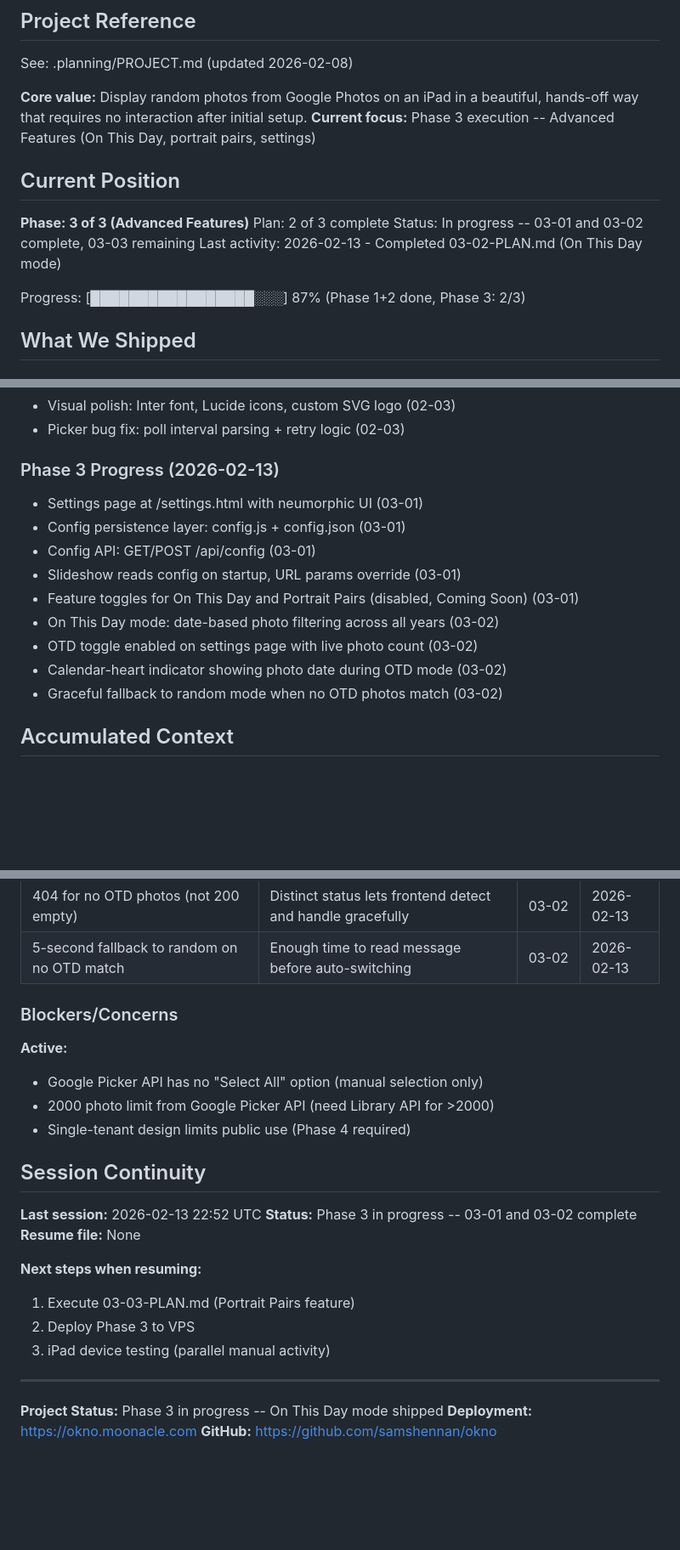
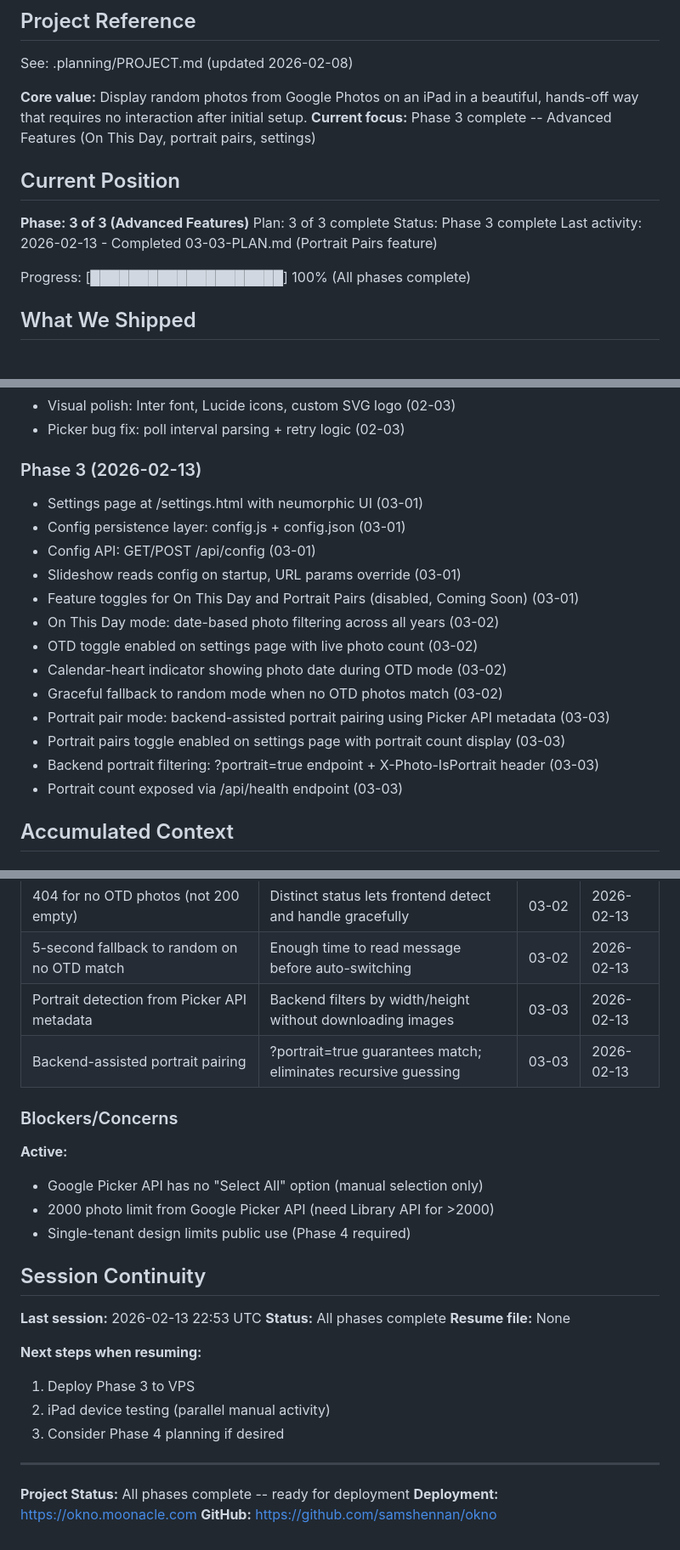
Before and after one commit to samshennan/okno, a Markdown page: .planning/STATE.md, 3 parts joined by grey strips. Shown at 85% size. GitHub-like rendering; blank space fills up the shorter version.

Commit message:
docs(03-03): complete portrait pair mode plan
Tasks completed: 4/4
- Add portrait filtering to photo-cache.js
- Add portrait query parameter to photo-proxy.js
- Improve portrait pair logic in slideshow frontend
- Enable portrait pairs toggle on settings page

SUMMARY: .planning/phases/03-advanced-features/03-03-SUMMARY.md

Co-Authored-By: Claude Opus 4.6 <noreply@anthropic.com>

```diff
--- a/.planning/STATE.md
+++ b/.planning/STATE.md
@@ -5,16 +5,16 @@
 See: .planning/PROJECT.md (updated 2026-02-08)
 
 **Core value:** Display random photos from Google Photos on an iPad in a beautiful, hands-off way that requires no interaction after initial setup.
-**Current focus:** Phase 3 execution -- Advanced Features (On This Day, portrait pairs, settings)
+**Current focus:** Phase 3 complete -- Advanced Features (On This Day, portrait pairs, settings)
 
 ## Current Position
 
 **Phase: 3 of 3 (Advanced Features)**
-Plan: 2 of 3 complete
-Status: In progress -- 03-01 and 03-02 complete, 03-03 remaining
-Last activity: 2026-02-13 - Completed 03-02-PLAN.md (On This Day mode)
+Plan: 3 of 3 complete
+Status: Phase 3 complete
+Last activity: 2026-02-13 - Completed 03-03-PLAN.md (Portrait Pairs feature)
 
-Progress: [█████████████████░░░] 87% (Phase 1+2 done, Phase 3: 2/3)
+Progress: [████████████████████] 100% (All phases complete)
 
 ## What We Shipped
 
@@ -43,7 +43,7 @@ Progress: [█████████████████░░░] 87% (Ph
 - Visual polish: Inter font, Lucide icons, custom SVG logo (02-03)
 - Picker bug fix: poll interval parsing + retry logic (02-03)
 
-### Phase 3 Progress (2026-02-13)
+### Phase 3 (2026-02-13)
 - Settings page at /settings.html with neumorphic UI (03-01)
 - Config persistence layer: config.js + config.json (03-01)
 - Config API: GET/POST /api/config (03-01)
@@ -53,6 +53,10 @@ Progress: [█████████████████░░░] 87% (Ph
 - OTD toggle enabled on settings page with live photo count (03-02)
 - Calendar-heart indicator showing photo date during OTD mode (03-02)
 - Graceful fallback to random mode when no OTD photos match (03-02)
+- Portrait pair mode: backend-assisted portrait pairing using Picker API metadata (03-03)
+- Portrait pairs toggle enabled on settings page with portrait count display (03-03)
+- Backend portrait filtering: ?portrait=true endpoint + X-Photo-IsPortrait header (03-03)
+- Portrait count exposed via /api/health endpoint (03-03)
 
 ## Accumulated Context
 
@@ -78,6 +82,8 @@ Progress: [█████████████████░░░] 87% (Ph
 | Server-side date filtering via createTime | createTime already in cache; no extra API calls needed | 03-02 | 2026-02-13 |
 | 404 for no OTD photos (not 200 empty) | Distinct status lets frontend detect and handle gracefully | 03-02 | 2026-02-13 |
 | 5-second fallback to random on no OTD match | Enough time to read message before auto-switching | 03-02 | 2026-02-13 |
+| Portrait detection from Picker API metadata | Backend filters by width/height without downloading images | 03-03 | 2026-02-13 |
+| Backend-assisted portrait pairing | ?portrait=true guarantees match; eliminates recursive guessing | 03-03 | 2026-02-13 |
 
 ### Blockers/Concerns
 
@@ -88,17 +94,17 @@ Progress: [█████████████████░░░] 87% (Ph
 
 ## Session Continuity
 
-**Last session:** 2026-02-13 22:52 UTC
-**Status:** Phase 3 in progress -- 03-01 and 03-02 complete
+**Last session:** 2026-02-13 22:53 UTC
+**Status:** All phases complete
 **Resume file:** None
 
 **Next steps when resuming:**
-1. Execute 03-03-PLAN.md (Portrait Pairs feature)
-2. Deploy Phase 3 to VPS
-3. iPad device testing (parallel manual activity)
+1. Deploy Phase 3 to VPS
+2. iPad device testing (parallel manual activity)
+3. Consider Phase 4 planning if desired
 
 ---
 
-**Project Status:** Phase 3 in progress -- On This Day mode shipped
+**Project Status:** All phases complete -- ready for deployment
 **Deployment:** https://okno.moonacle.com
 **GitHub:** https://github.com/samshennan/okno
```
Also changed, not shown: 1 other file.
